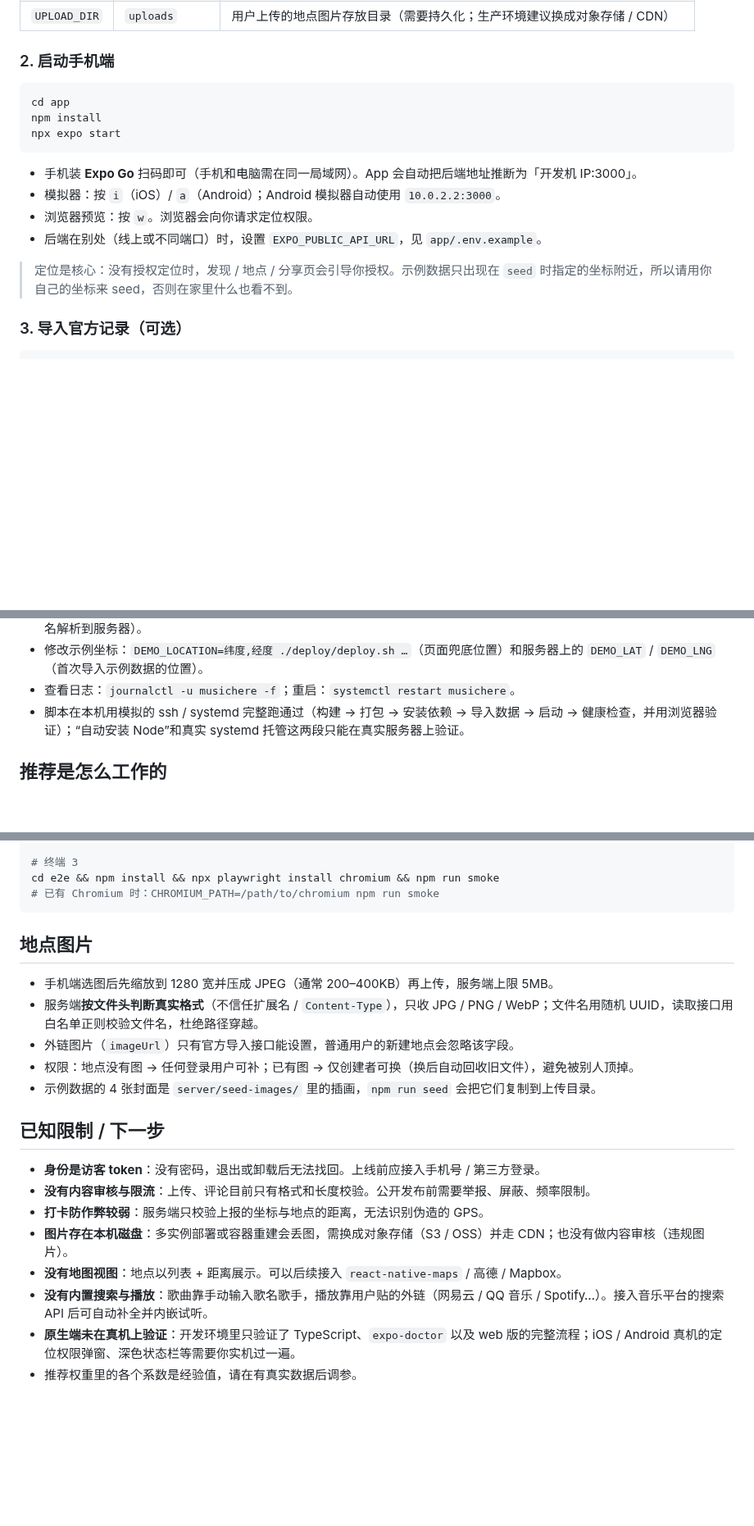
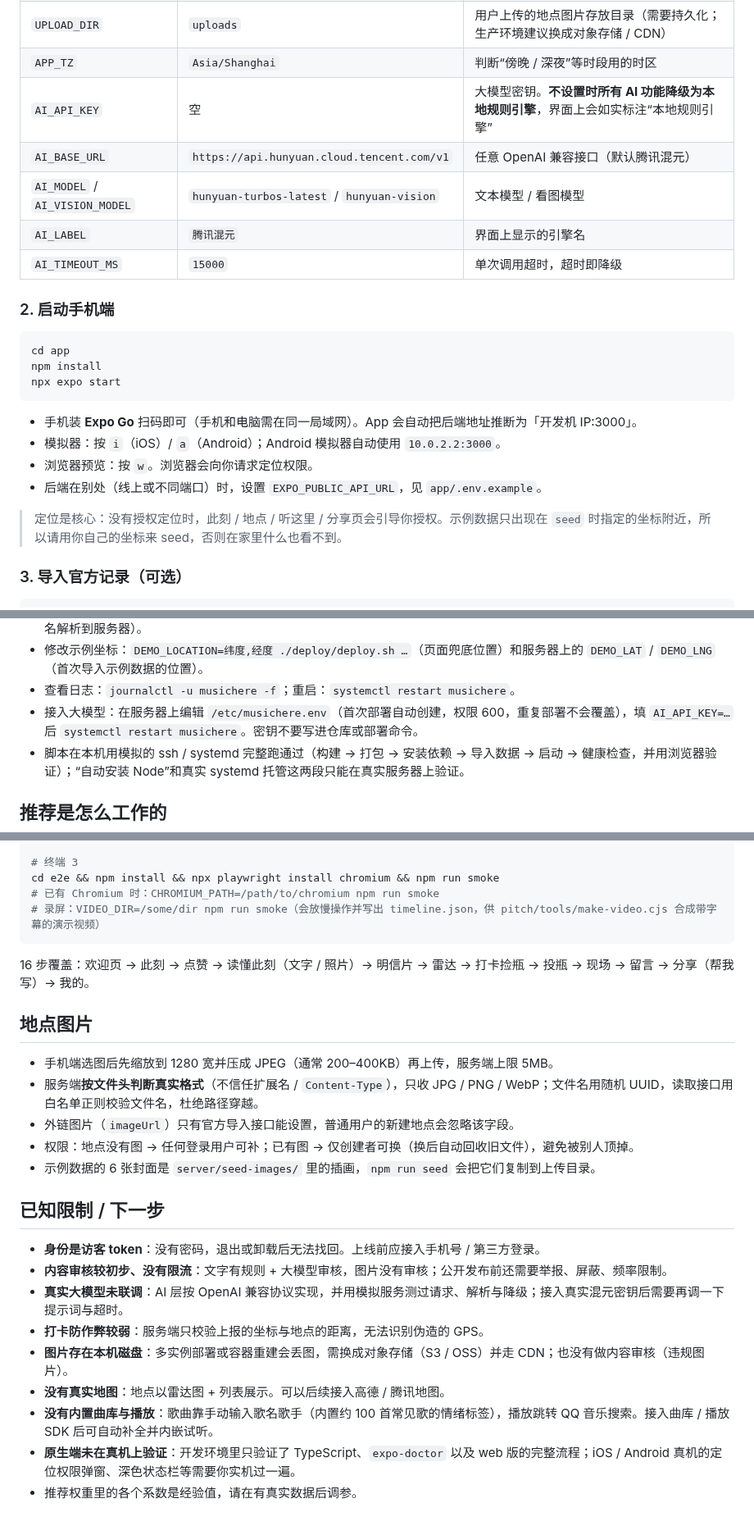
Before and after one commit to QHY8IV/MusicHere, a Markdown page: README.md, 3 parts joined by grey strips. Shown at 82% size. Rendered like a GitHub page; blank space fills up the shorter version.

````diff
--- a/README.md
+++ b/README.md
@@ -47,6 +62,12 @@ npm run dev                                         # http://localhost:3000
 | `ADMIN_KEY` | 空 | 设置后才会开启官方记录导入接口（见下） |
 | `WEB_DIR` | 空 | 设置为 web 构建目录后，由后端直接托管页面（单页应用回退 + 静态资源长缓存） |
 | `UPLOAD_DIR` | `uploads` | 用户上传的地点图片存放目录（需要持久化；生产环境建议换成对象存储 / CDN） |
+| `APP_TZ` | `Asia/Shanghai` | 判断“傍晚 / 深夜”等时段用的时区 |
+| `AI_API_KEY` | 空 | 大模型密钥。**不设置时所有 AI 功能降级为本地规则引擎**，界面上会如实标注“本地规则引擎” |
+| `AI_BASE_URL` | `https://api.hunyuan.cloud.tencent.com/v1` | 任意 OpenAI 兼容接口（默认腾讯混元） |
+| `AI_MODEL` / `AI_VISION_MODEL` | `hunyuan-turbos-latest` / `hunyuan-vision` | 文本模型 / 看图模型 |
+| `AI_LABEL` | `腾讯混元` | 界面上显示的引擎名 |
+| `AI_TIMEOUT_MS` | `15000` | 单次调用超时，超时即降级 |
 
 ### 2. 启动手机端
 
@@ -61,7 +82,7 @@ npx expo start
 - 浏览器预览：按 `w`。浏览器会向你请求定位权限。
 - 后端在别处（线上或不同端口）时，设置 `EXPO_PUBLIC_API_URL`，见 `app/.env.example`。
 
-> 定位是核心：没有授权定位时，发现 / 地点 / 分享页会引导你授权。示例数据只出现在 `seed` 时指定的坐标附近，所以请用你自己的坐标来 seed，否则在家里什么也看不到。
+> 定位是核心：没有授权定位时，此刻 / 地点 / 听这里 / 分享页会引导你授权。示例数据只出现在 `seed` 时指定的坐标附近，所以请用你自己的坐标来 seed，否则在家里什么也看不到。
 
 ### 3. 导入官方记录（可选）
 
@@ -97,6 +118,7 @@ curl -X POST localhost:3000/api/admin/import \
 - **浏览器只在 HTTPS（或 localhost）下允许网页读取定位**，所以纯 `http://IP` 访问时访客拿不到位置。演示站构建时开启了 `EXPO_PUBLIC_DEMO_LOCATION`，此时页面上会出现“使用示例位置体验（上海外滩）”按钮，访客不在上海也能体验完整流程。要让真实定位可用，请在前面加一层 HTTPS（例如装 Caddy：`caddy reverse-proxy --from your.domain --to :80`，需要域名解析到服务器）。
 - 修改示例坐标：`DEMO_LOCATION=纬度,经度 ./deploy/deploy.sh …`（页面兜底位置）和服务器上的 `DEMO_LAT` / `DEMO_LNG`（首次导入示例数据的位置）。
 - 查看日志：`journalctl -u musichere -f`；重启：`systemctl restart musichere`。
+- 接入大模型：在服务器上编辑 `/etc/musichere.env`（首次部署自动创建，权限 600，重复部署不会覆盖），填 `AI_API_KEY=…` 后 `systemctl restart musichere`。密钥不要写进仓库或部署命令。
 - 脚本在本机用模拟的 ssh / systemd 完整跑通过（构建 → 打包 → 安装依赖 → 导入数据 → 启动 → 健康检查，并用浏览器验证）；“自动安装 Node”和真实 systemd 托管这两段只能在真实服务器上验证。
 
 ## 推荐是怎么工作的
@@ -164,7 +194,10 @@ npx serve -s dist -l 8081
 # 终端 3
 cd e2e && npm install && npx playwright install chromium && npm run smoke
 # 已有 Chromium 时：CHROMIUM_PATH=/path/to/chromium npm run smoke
+# 录屏：VIDEO_DIR=/some/dir npm run smoke（会放慢操作并写出 timeline.json，供 pitch/tools/make-video.cjs 合成带字幕的演示视频）
 ```
+
+16 步覆盖：欢迎页 → 此刻 → 点赞 → 读懂此刻（文字 / 照片）→ 明信片 → 雷达 → 打卡捡瓶 → 投瓶 → 现场 → 留言 → 分享（帮我写）→ 我的。
 
 ## 地点图片
 
@@ -172,15 +205,16 @@ cd e2e && npm install && npx playwright install chromium && npm run smoke
 - 服务端**按文件头判断真实格式**（不信任扩展名 / `Content-Type`），只收 JPG / PNG / WebP；文件名用随机 UUID，读取接口用白名单正则校验文件名，杜绝路径穿越。
 - 外链图片（`imageUrl`）只有官方导入接口能设置，普通用户的新建地点会忽略该字段。
 - 权限：地点没有图 → 任何登录用户可补；已有图 → 仅创建者可换（换后自动回收旧文件），避免被别人顶掉。
-- 示例数据的 4 张封面是 `server/seed-images/` 里的插画，`npm run seed` 会把它们复制到上传目录。
+- 示例数据的 6 张封面是 `server/seed-images/` 里的插画，`npm run seed` 会把它们复制到上传目录。
 
 ## 已知限制 / 下一步
 
 - **身份是访客 token**：没有密码，退出或卸载后无法找回。上线前应接入手机号 / 第三方登录。
-- **没有内容审核与限流**：上传、评论目前只有格式和长度校验。公开发布前需要举报、屏蔽、频率限制。
+- **内容审核较初步、没有限流**：文字有规则 + 大模型审核，图片没有审核；公开发布前还需要举报、屏蔽、频率限制。
+- **真实大模型未联调**：AI 层按 OpenAI 兼容协议实现，并用模拟服务测过请求、解析与降级；接入真实混元密钥后需要再调一下提示词与超时。
 - **打卡防作弊较弱**：服务端只校验上报的坐标与地点的距离，无法识别伪造的 GPS。
 - **图片存在本机磁盘**：多实例部署或容器重建会丢图，需换成对象存储（S3 / OSS）并走 CDN；也没有做内容审核（违规图片）。
-- **没有地图视图**：地点以列表 + 距离展示。可以后续接入 `react-native-maps` / 高德 / Mapbox。
-- **没有内置搜索与播放**：歌曲靠手动输入歌名歌手，播放靠用户贴的外链（网易云 / QQ 音乐 / Spotify…）。接入音乐平台的搜索 API 后可自动补全并内嵌试听。
+- **没有真实地图**：地点以雷达图 + 列表展示。可以后续接入高德 / 腾讯地图。
+- **没有内置曲库与播放**：歌曲靠手动输入歌名歌手（内置约 100 首常见歌的情绪标签），播放跳转 QQ 音乐搜索。接入曲库 / 播放 SDK 后可自动补全并内嵌试听。
 - **原生端未在真机上验证**：开发环境里只验证了 TypeScript、`expo-doctor` 以及 web 版的完整流程；iOS / Android 真机的定位权限弹窗、深色状态栏等需要你实机过一遍。
 - 推荐权重里的各个系数是经验值，请在有真实数据后调参。
````
Also changed, not shown: other parts of README.md (+32 -9 lines), pitch/方案.md (added, +97 -0 lines), pitch/cover.jpg (added), 4 other files.
